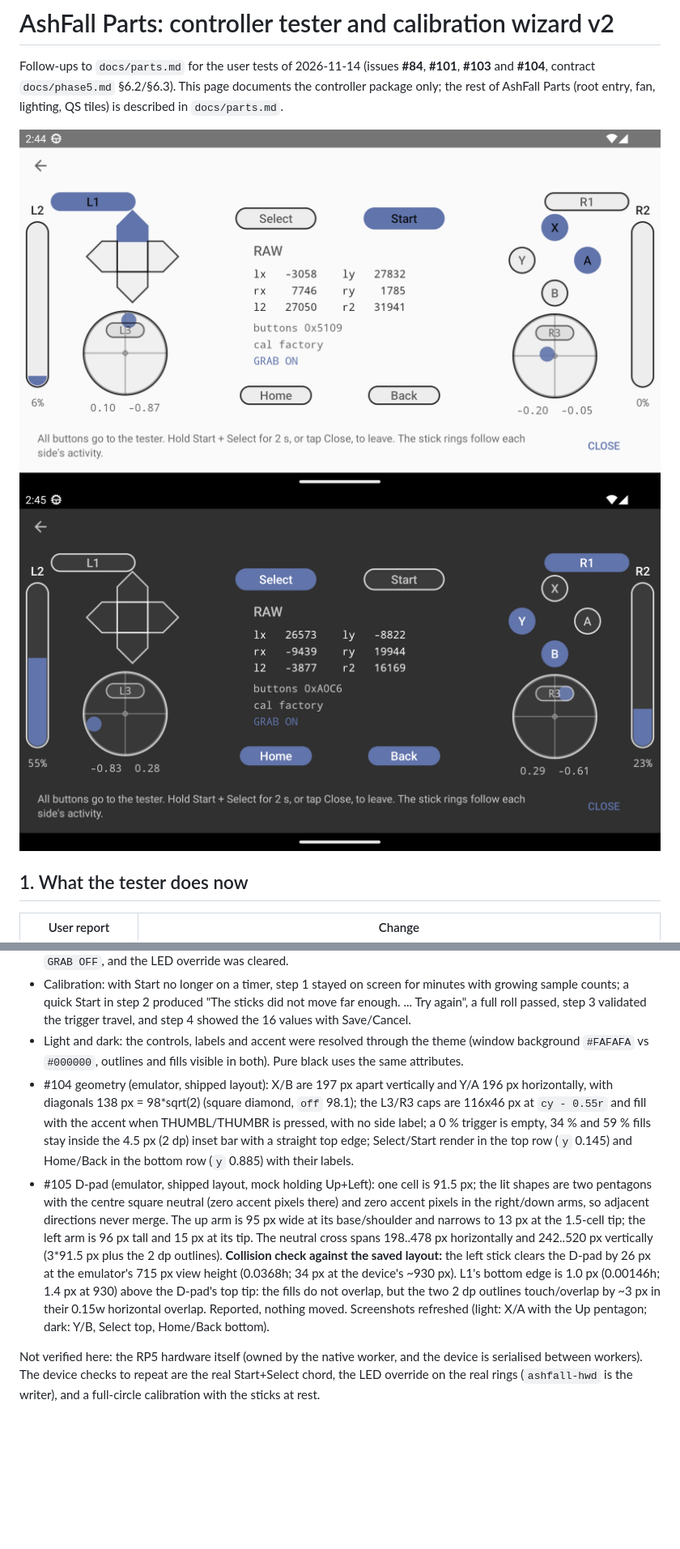
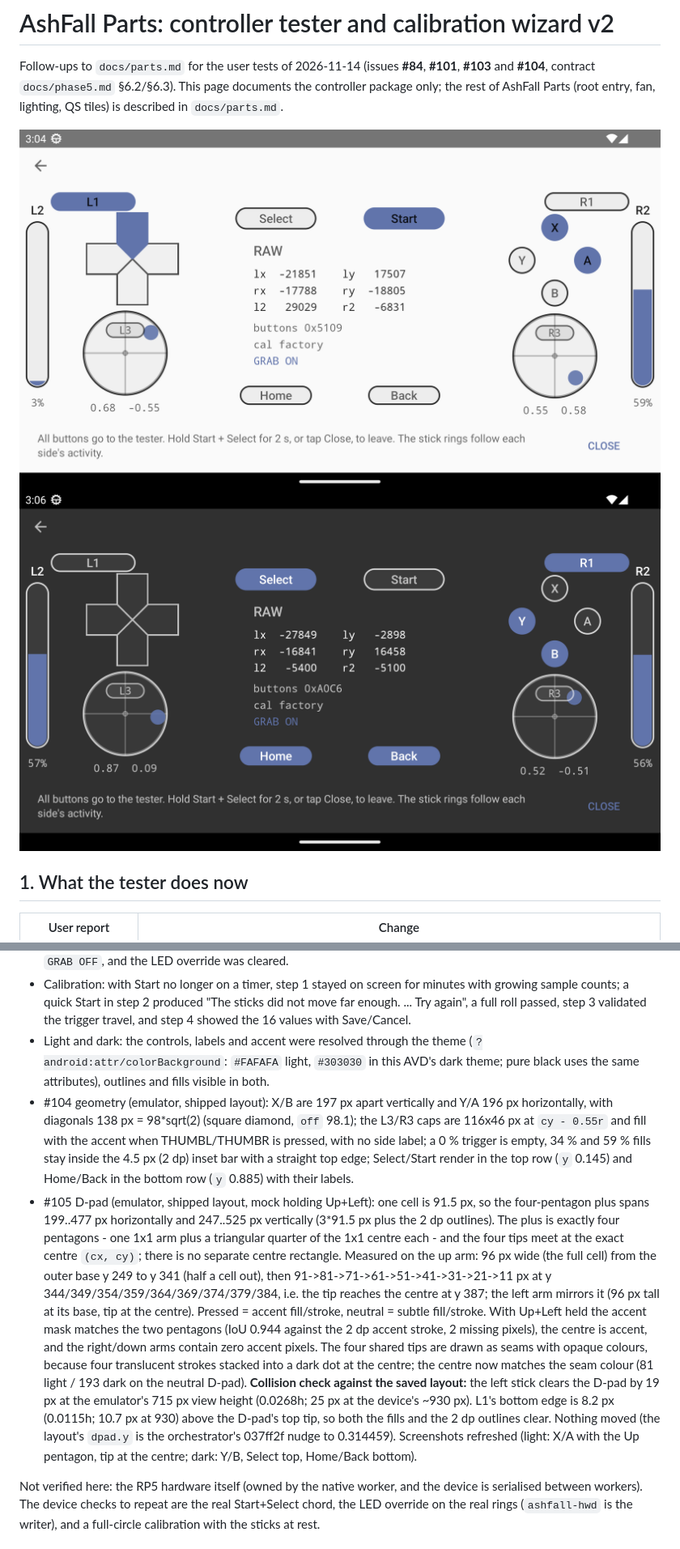
Before and after one commit to ashfall-rom/ashfall, a Markdown page: docs/parts-controller.md, 2 parts joined by grey strips. Shown at 81% size. GitHub-like rendering; pictures changed too: docs/parts/screenshots/tester-dark.png, docs/parts/screenshots/tester.png; blank space fills up the shorter version.

```diff
--- a/docs/parts-controller.md
+++ b/docs/parts-controller.md
@@ -257,8 +257,9 @@ Soong module:
   step 3 validated the trigger travel, and step 4 showed the 16 values with
   Save/Cancel.
 * Light and dark: the controls, labels and accent were resolved through the
-  theme (window background `#FAFAFA` vs `#000000`, outlines and fills visible in
-  both).  Pure black uses the same attributes.
+  theme (`?android:attr/colorBackground`: `#FAFAFA` light, `#303030` in this
+  AVD's dark theme; pure black uses the same attributes), outlines and fills
+  visible in both.
 * #104 geometry (emulator, shipped layout): X/B are 197 px apart vertically and
   Y/A 196 px horizontally, with diagonals 138 px = 98*sqrt(2) (square diamond,
   `off` 98.1); the L3/R3 caps are 116x46 px at `cy - 0.55r` and fill with the
@@ -267,19 +268,28 @@ Soong module:
   straight top edge; Select/Start render in the top row (`y` 0.145) and
   Home/Back in the bottom row (`y` 0.885) with their labels.
 * #105 D-pad (emulator, shipped layout, mock holding Up+Left): one cell is
-  91.5 px; the lit shapes are two pentagons with the centre square neutral
-  (zero accent pixels there) and zero accent pixels in the right/down arms, so
-  adjacent directions never merge.  The up arm is 95 px wide at its
-  base/shoulder and narrows to 13 px at the 1.5-cell tip; the left arm is
-  96 px tall and 15 px at its tip.  The neutral cross spans 198..478 px
-  horizontally and 242..520 px vertically (3*91.5 px plus the 2 dp outlines).
+  91.5 px, so the four-pentagon plus spans 199..477 px horizontally and
+  247..525 px vertically (3*91.5 px plus the 2 dp outlines).  The plus is
+  exactly four pentagons - one 1x1 arm plus a triangular quarter of the 1x1
+  centre each - and the four tips meet at the exact centre `(cx, cy)`; there is
+  no separate centre rectangle.  Measured on the up arm: 96 px wide (the full
+  cell) from the outer base y 249 to y 341 (half a cell out), then
+  91->81->71->61->51->41->31->21->11 px at y 344/349/354/359/364/369/374/379/384,
+  i.e. the tip reaches the centre at y 387; the left arm mirrors it (96 px tall
+  at its base, tip at the centre).  Pressed = accent fill/stroke, neutral =
+  subtle fill/stroke.  With Up+Left held the accent mask matches the two
+  pentagons (IoU 0.944 against the 2 dp accent stroke, 2 missing pixels), the
+  centre is accent, and the right/down arms contain zero accent pixels.  The
+  four shared tips are drawn as seams with opaque colours, because four
+  translucent strokes stacked into a dark dot at the centre; the centre now
+  matches the seam colour (81 light / 193 dark on the neutral D-pad).
   **Collision check against the saved layout:** the left stick clears the
-  D-pad by 26 px at the emulator's 715 px view height (0.0368h; 34 px at the
-  device's ~930 px).  L1's bottom edge is 1.0 px (0.00146h; 1.4 px at 930) above
-  the D-pad's top tip: the fills do not overlap, but the two 2 dp outlines
-  touch/overlap by ~3 px in their 0.15w horizontal overlap.  Reported, nothing
-  moved.  Screenshots refreshed (light: X/A with the Up pentagon; dark: Y/B,
-  Select top, Home/Back bottom).
+  D-pad by 19 px at the emulator's 715 px view height (0.0268h; 25 px at the
+  device's ~930 px).  L1's bottom edge is 8.2 px (0.0115h; 10.7 px at 930)
+  above the D-pad's top tip, so both the fills and the 2 dp outlines clear.
+  Nothing moved (the layout's `dpad.y` is the orchestrator's 037ff2f nudge to
+  0.314459).  Screenshots refreshed (light: X/A with the Up pentagon, tip at the
+  centre; dark: Y/B, Select top, Home/Back bottom).
 
 Not verified here: the RP5 hardware itself (owned by the native worker, and the
 device is serialised between workers).  The device checks to repeat are the real
```
Also changed, not shown: other parts of docs/parts-controller.md (+6 -6 lines), 1 other file.
